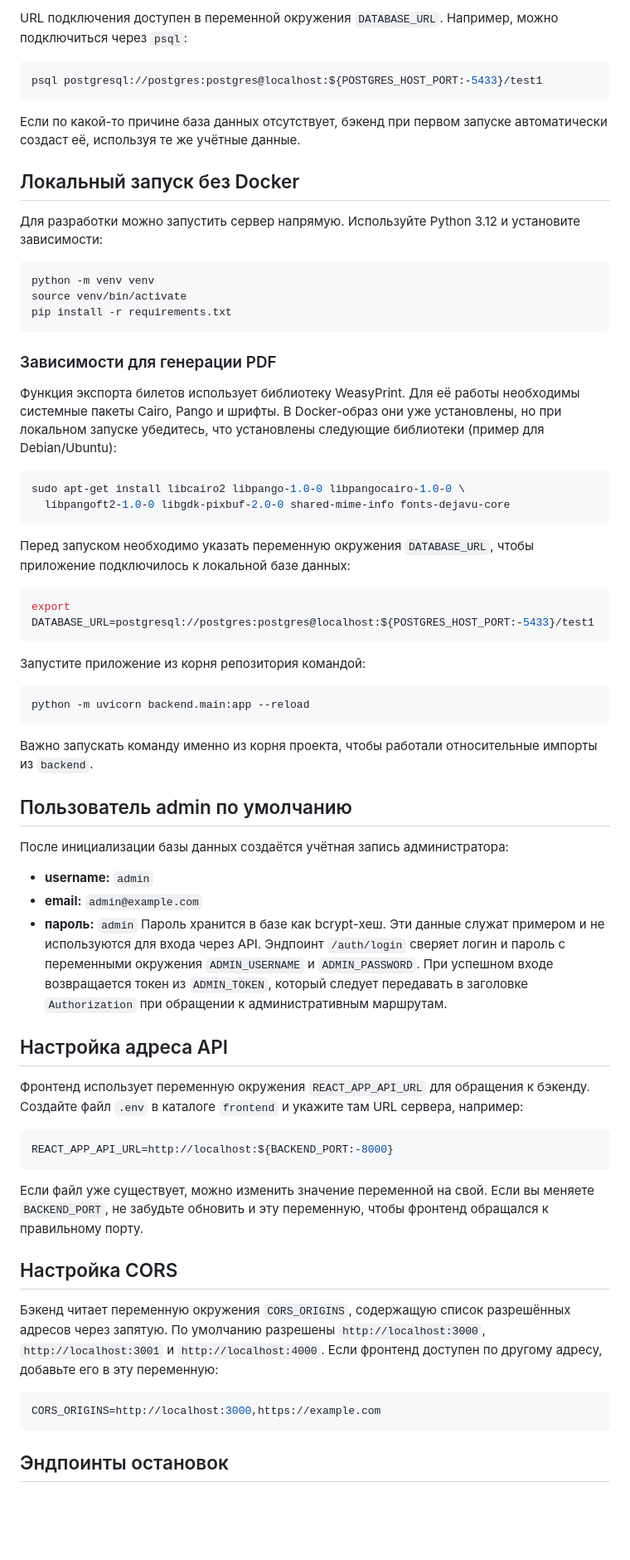
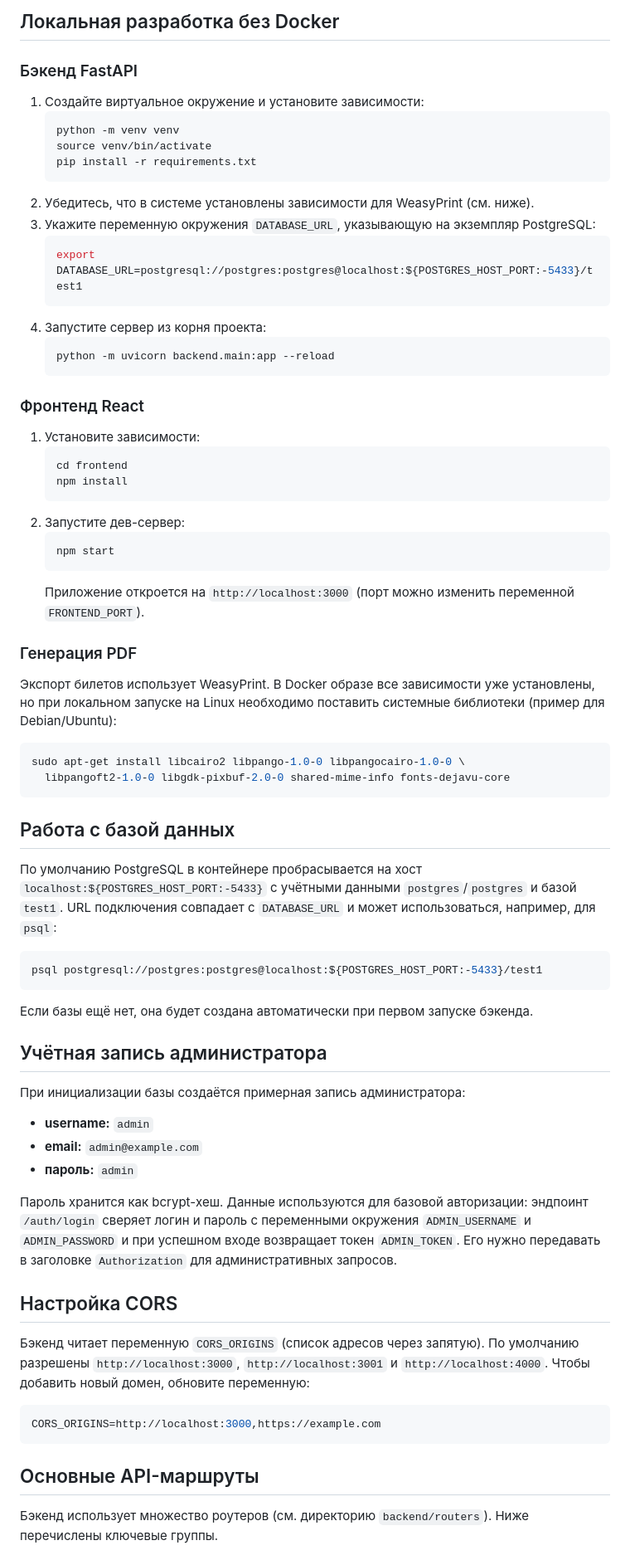
Before and after one commit to argirov77/bus, a Markdown page: README.md, the part around one of its changes. Shown at 83% size. GitHub-like rendering; blank space fills up the shorter version.

````diff
--- a/README.md
+++ b/README.md
@@ -80,72 +120,71 @@ docker compose down
 
-URL подключения доступен в переменной окружения `DATABASE_URL`. Например,
-можно подключиться через `psql`:
-```bash
-psql postgresql://postgres:postgres@localhost:${POSTGRES_HOST_PORT:-5433}/test1
-```
-Если по какой-то причине база данных отсутствует, бэкенд при первом запуске
-автоматически создаст её, используя те же учётные данные.
+## Локальная разработка без Docker
+### Бэкенд FastAPI
+1. Создайте виртуальное окружение и установите зависимости:
+   ```bash
+   python -m venv venv
+   source venv/bin/activate
+   pip install -r requirements.txt
+   ```
+2. Убедитесь, что в системе установлены зависимости для WeasyPrint (см. ниже).
+3. Укажите переменную окружения `DATABASE_URL`, указывающую на экземпляр PostgreSQL:
+   ```bash
+   export DATABASE_URL=postgresql://postgres:postgres@localhost:${POSTGRES_HOST_PORT:-5433}/test1
+   ```
+4. Запустите сервер из корня проекта:
+   ```bash
+   python -m uvicorn backend.main:app --reload
+   ```
 
-## Локальный запуск без Docker
-Для разработки можно запустить сервер напрямую. Используйте Python 3.12 и установите зависимости:
-```bash
-python -m venv venv
-source venv/bin/activate
-pip install -r requirements.txt
-```
+### Фронтенд React
+1. Установите зависимости:
+   ```bash
+   cd frontend
+   npm install
+   ```
+2. Запустите дев-сервер:
+   ```bash
+   npm start
+   ```
+   Приложение откроется на `http://localhost:3000` (порт можно изменить переменной `FRONTEND_PORT`).
 
-### Зависимости для генерации PDF
-
-Функция экспорта билетов использует библиотеку WeasyPrint. Для её работы
-необходимы системные пакеты Cairo, Pango и шрифты. В Docker-образ они уже
-установлены, но при локальном запуске убедитесь, что установлены следующие
-библиотеки (пример для Debian/Ubuntu):
+### Генерация PDF
+Экспорт билетов использует WeasyPrint. В Docker образе все зависимости уже установлены, но при локальном запуске на Linux
+необходимо поставить системные библиотеки (пример для Debian/Ubuntu):
 
 ```bash
 sudo apt-get install libcairo2 libpango-1.0-0 libpangocairo-1.0-0 \
   libpangoft2-1.0-0 libgdk-pixbuf-2.0-0 shared-mime-info fonts-dejavu-core
 ```
-Перед запуском необходимо указать переменную окружения `DATABASE_URL`, чтобы
-приложение подключилось к локальной базе данных:
+
+## Работа с базой данных
+По умолчанию PostgreSQL в контейнере пробрасывается на хост `localhost:${POSTGRES_HOST_PORT:-5433}` с учётными данными
+`postgres`/`postgres` и базой `test1`. URL подключения совпадает с `DATABASE_URL` и может использоваться, например, для `psql`:
+
 ```bash
-export DATABASE_URL=postgresql://postgres:postgres@localhost:${POSTGRES_HOST_PORT:-5433}/test1
+psql postgresql://postgres:postgres@localhost:${POSTGRES_HOST_PORT:-5433}/test1
 ```
-Запустите приложение из корня репозитория командой:
-```bash
-python -m uvicorn backend.main:app --reload
-```
-Важно запускать команду именно из корня проекта, чтобы работали относительные импорты из `backend`.
 
-## Пользователь admin по умолчанию
-После инициализации базы данных создаётся учётная запись администратора:
+Если базы ещё нет, она будет создана автоматически при первом запуске бэкенда.
+
+## Учётная запись администратора
+При инициализации базы создаётся примерная запись администратора:
 - **username:** `admin`
 - **email:** `admin@example.com`
 - **пароль:** `admin`
-Пароль хранится в базе как bcrypt-хеш. Эти данные служат примером и не
-используются для входа через API. Эндпоинт `/auth/login` сверяет логин и
-пароль с переменными окружения `ADMIN_USERNAME` и `ADMIN_PASSWORD`.
-При успешном входе возвращается токен из `ADMIN_TOKEN`, который следует
-передавать в заголовке `Authorization` при обращении к административным
-маршрутам.
 
-## Настройка адреса API
-Фронтенд использует переменную окружения `REACT_APP_API_URL` для обращения к бэкенду.
-Создайте файл `.env` в каталоге `frontend` и укажите там URL сервера, например:
-```bash
-REACT_APP_API_URL=http://localhost:${BACKEND_PORT:-8000}
-```
-Если файл уже существует, можно изменить значение переменной на свой.
-Если вы меняете `BACKEND_PORT`, не забудьте обновить и эту переменную,
-чтобы фронтенд обращался к правильному порту.
+Пароль хранится как bcrypt-хеш. Данные используются для базовой авторизации: эндпоинт `/auth/login`
+сверяет логин и пароль с переменными окружения `ADMIN_USERNAME` и `ADMIN_PASSWORD` и при успешном входе
+возвращает токен `ADMIN_TOKEN`. Его нужно передавать в заголовке `Authorization` для административных запросов.
 
 ## Настройка CORS
-Бэкенд читает переменную окружения `CORS_ORIGINS`, содержащую список
-разрешённых адресов через запятую. По умолчанию разрешены
-`http://localhost:3000`, `http://localhost:3001` и `http://localhost:4000`. Если фронтенд доступен по другому адресу,
-добавьте его в эту переменную:
+Бэкенд читает переменную `CORS_ORIGINS` (список адресов через запятую). По умолчанию разрешены
+`http://localhost:3000`, `http://localhost:3001` и `http://localhost:4000`. Чтобы добавить новый домен, обновите переменную:
+
 ```bash
 CORS_ORIGINS=http://localhost:3000,https://example.com
 ```
 
-## Эндпоинты остановок
+## Основные API-маршруты
+Бэкенд использует множество роутеров (см. директорию `backend/routers`). Ниже перечислены ключевые группы.
 
````
Also changed, not shown: other parts of README.md (+131 -79 lines).
